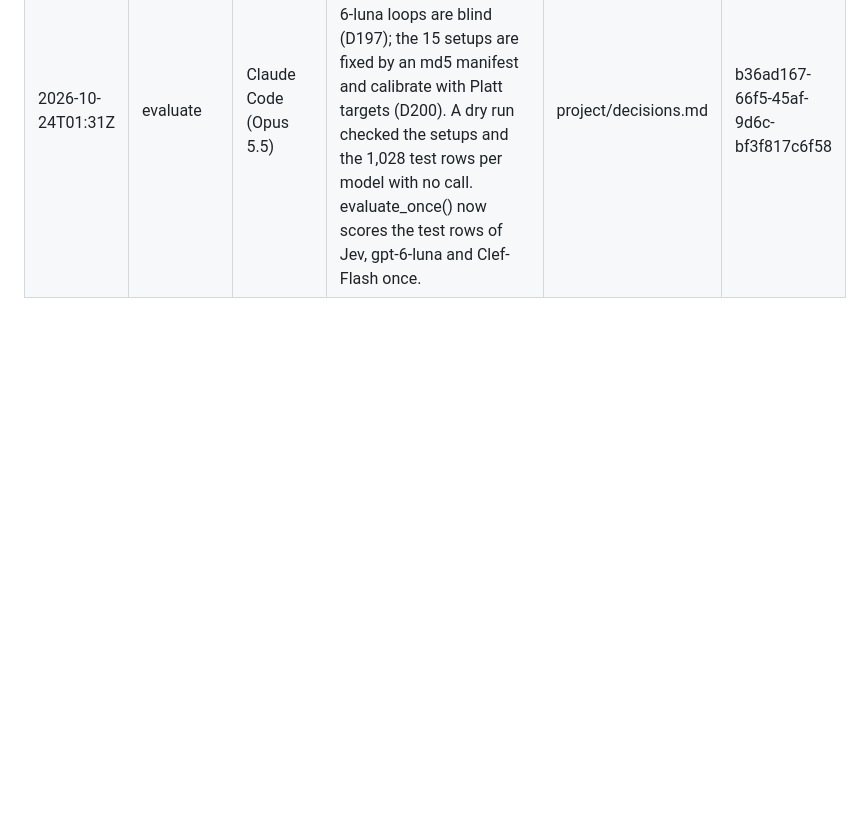
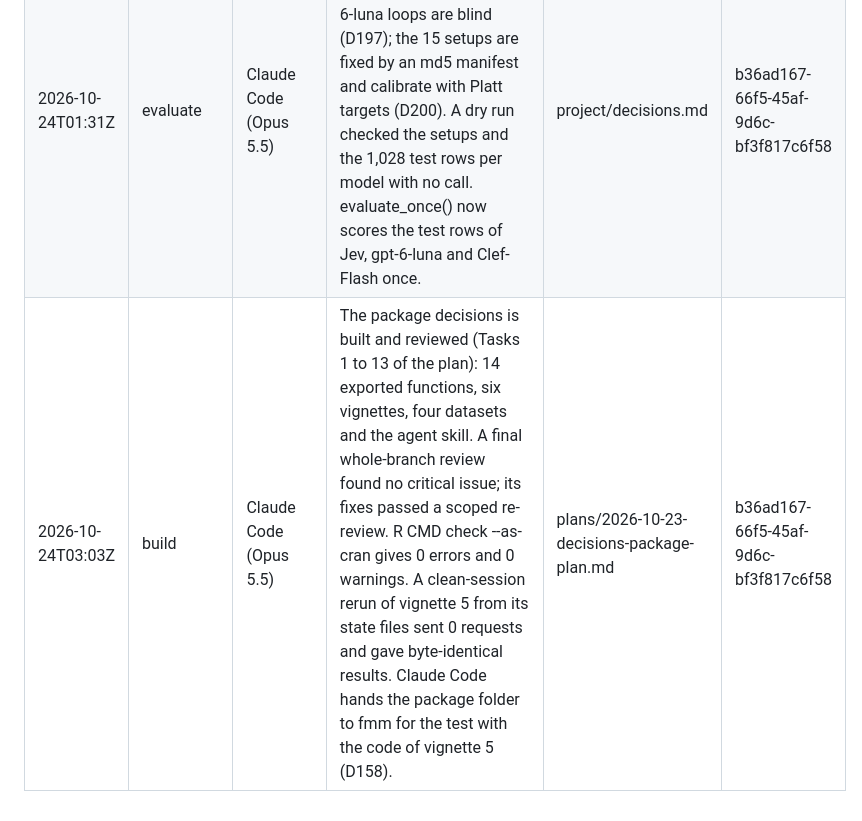
Before and after one commit to fmegahed/decision-models-for-industrial-image-qc, a Markdown page: replication_materials/project/process.md, the part around the change. Drawn GitHub-style; blank space fills up the shorter version.

Commit message:
Process: the package decisions is built and handed to fmm for the vignette 5 test
Co-Authored-By: Claude Opus 5.5 <noreply@anthropic.com>
Claude-Session: https://claude.ai/code/session_01CbjAaD4m5kdGha9nnTkFwr

```diff
--- a/replication_materials/project/process.md
+++ b/replication_materials/project/process.md
@@ -32,3 +32,4 @@
 | 2026-10-23T03:36Z | plan | Claude Code (Opus 5.5) | The brainstorm of M3 ends: fmm approved the design of the R package decisions (D183), after D136 to D182. A fresh reviewer read the design as a builder; fmm answered its open questions and 15 open items with multiple-choice questions. Claude Code now writes the implementation plan. | plans/2026-10-23-decisions-package-design.md | b36ad167-66f5-45af-9d6c-bf3f817c6f58 |
 | 2026-10-23T03:50Z | build | Claude Code (Opus 5.5) | fmm approved the plan of the package decisions and chose subagent-driven execution (D187). Claude Code builds the package task by task, with a fresh implementer and a review for each task, in the local folder decisions (back-filled). | plans/2026-10-23-decisions-package-plan.md | b36ad167-66f5-45af-9d6c-bf3f817c6f58 |
 | 2026-10-24T01:31Z | evaluate | Claude Code (Opus 5.5) | Vignette 5 reaches its one-time test. Tasks 1 to 12b are reviewed; the four gpt-6-luna loops are blind (D197); the 15 setups are fixed by an md5 manifest and calibrate with Platt targets (D200). A dry run checked the setups and the 1,028 test rows per model with no call. evaluate_once() now scores the test rows of Jev, gpt-6-luna and Clef-Flash once. | project/decisions.md | b36ad167-66f5-45af-9d6c-bf3f817c6f58 |
+| 2026-10-24T03:03Z | build | Claude Code (Opus 5.5) | The package decisions is built and reviewed (Tasks 1 to 13 of the plan): 14 exported functions, six vignettes, four datasets and the agent skill. A final whole-branch review found no critical issue; its fixes passed a scoped re-review. R CMD check --as-cran gives 0 errors and 0 warnings. A clean-session rerun of vignette 5 from its state files sent 0 requests and gave byte-identical results. Claude Code hands the package folder to fmm for the test with the code of vignette 5 (D158). | plans/2026-10-23-decisions-package-plan.md | b36ad167-66f5-45af-9d6c-bf3f817c6f58 |
```
